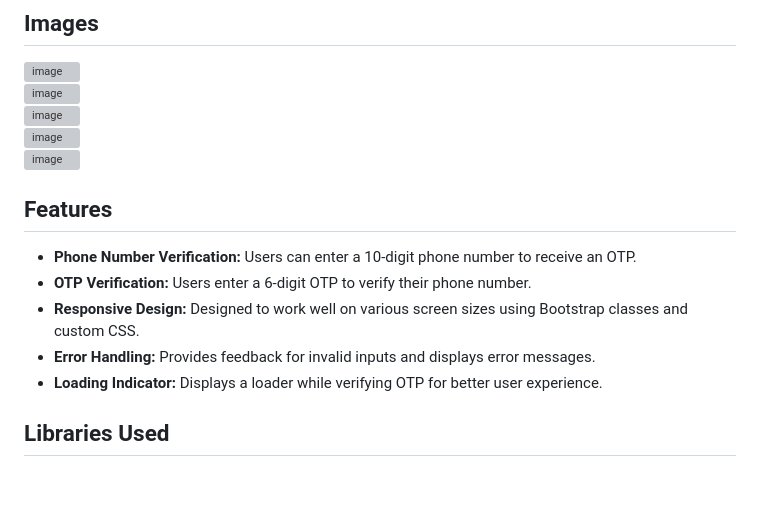
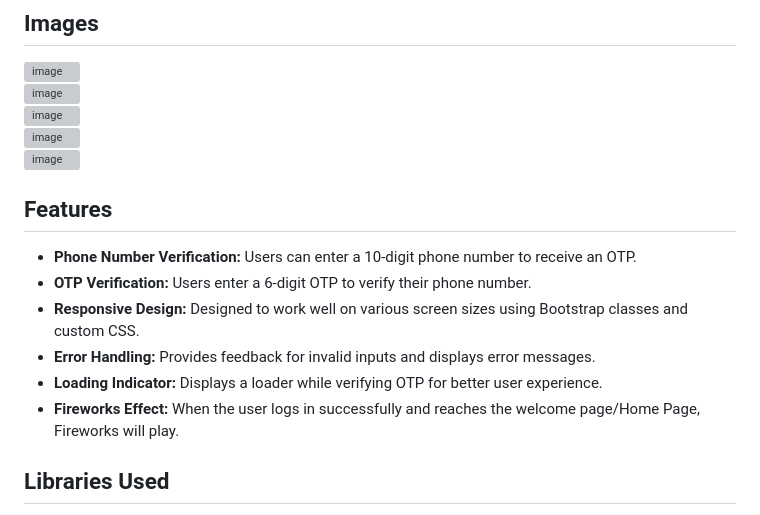
Before and after one commit to Mohd-Murtaza/saveright, a Markdown page: README.md, the part around the change printed below. Rendered like a GitHub page; blank space fills up the shorter version; grey boxes are pictures that could not be loaded.

```diff
--- a/README.md
+++ b/README.md
@@ -37,6 +37,7 @@ This project implements a simple login flow using phone number verification and
 - **Responsive Design:** Designed to work well on various screen sizes using Bootstrap classes and custom CSS.
 - **Error Handling:** Provides feedback for invalid inputs and displays error messages.
 - **Loading Indicator:** Displays a loader while verifying OTP for better user experience.
+- **Fireworks Effect:** When the user logs in successfully and reaches the welcome page/Home Page, Fireworks will play.
 
 ## Libraries Used
 
```
Also changed, not shown: other parts of README.md (+1 -1 lines).
